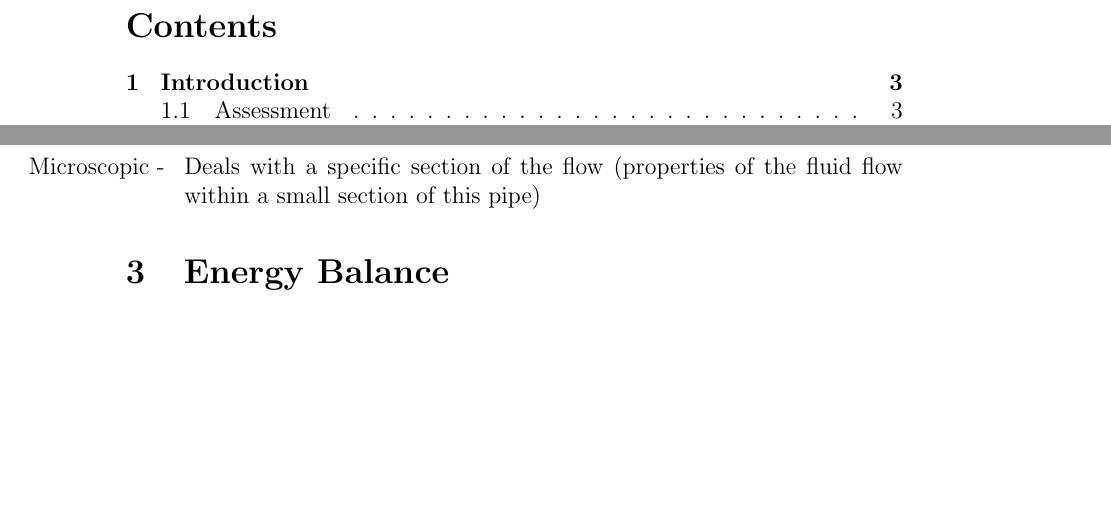
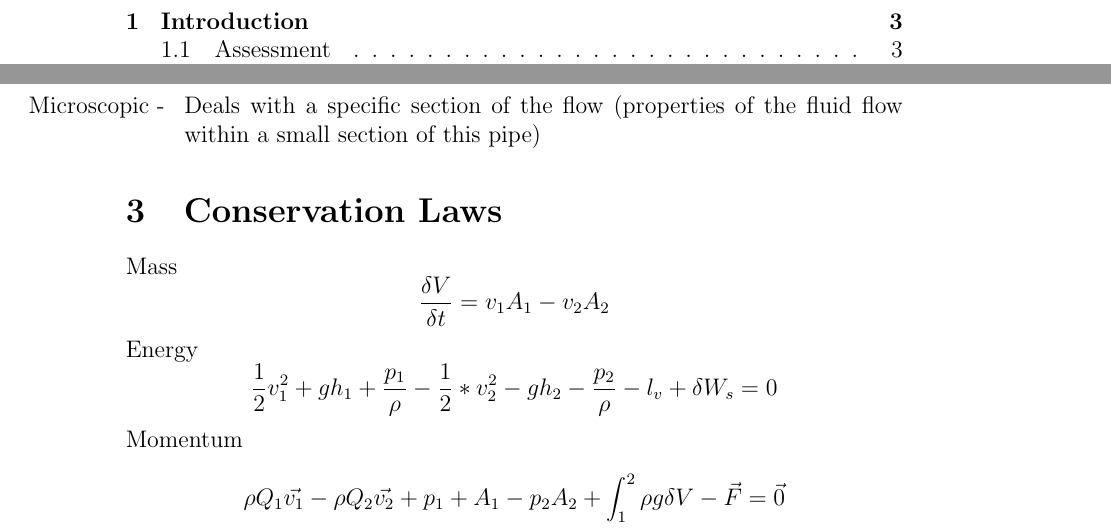
Before and after one commit to FDonovan98/Aerospace-Engineeing-Notes, a LaTeX document (Year One/Semester 2/Source/Fluid Mechanics 1.tex): two parts of pages 2 and 4 of 5, joined at a grey line, cut at the place of the change, the shorter picture padded with empty space. Compiled offline with pdfLaTeX.

Commit message:
Update Fluid Mechanics 1.tex

```diff
--- a/Year One/Semester 2/Source/Fluid Mechanics 1.tex
+++ b/Year One/Semester 2/Source/Fluid Mechanics 1.tex
@@ -45,6 +45,16 @@
                 \item[Microscopic - ] Deals with a specific section of the flow (properties of the fluid flow within a small section of this pipe)
             \end{itemize}
 
+\section{Conservation Laws}
+    Mass
+    \[\frac{\delta V}{\delta t}=v_1A_1-v_2A_2\]
+    Energy
+    \[\frac{1}{2}v^2_1+gh_1+\frac{p_1}{\rho}-\frac{1}{2}*v^2_2-gh_2-\frac{p_2}{\rho}-l_v+\delta W_s=0 \]
+    Momentum
+    \[\rho Q_1\vec{v_1}-\rho Q_2\vec{v_2}+p_1+A_1-p_2A_2+\int_{1}^{2}\rho g \delta V -\vec{F}=\vec{0}\]
+
+\newpage
+
 \section{Energy Balance}
     \subsection{Simplified Energy Balance - Bernoulli Equation}
         Bernoullis equations assumes there is no energy loss or gain in the system. \\
```
